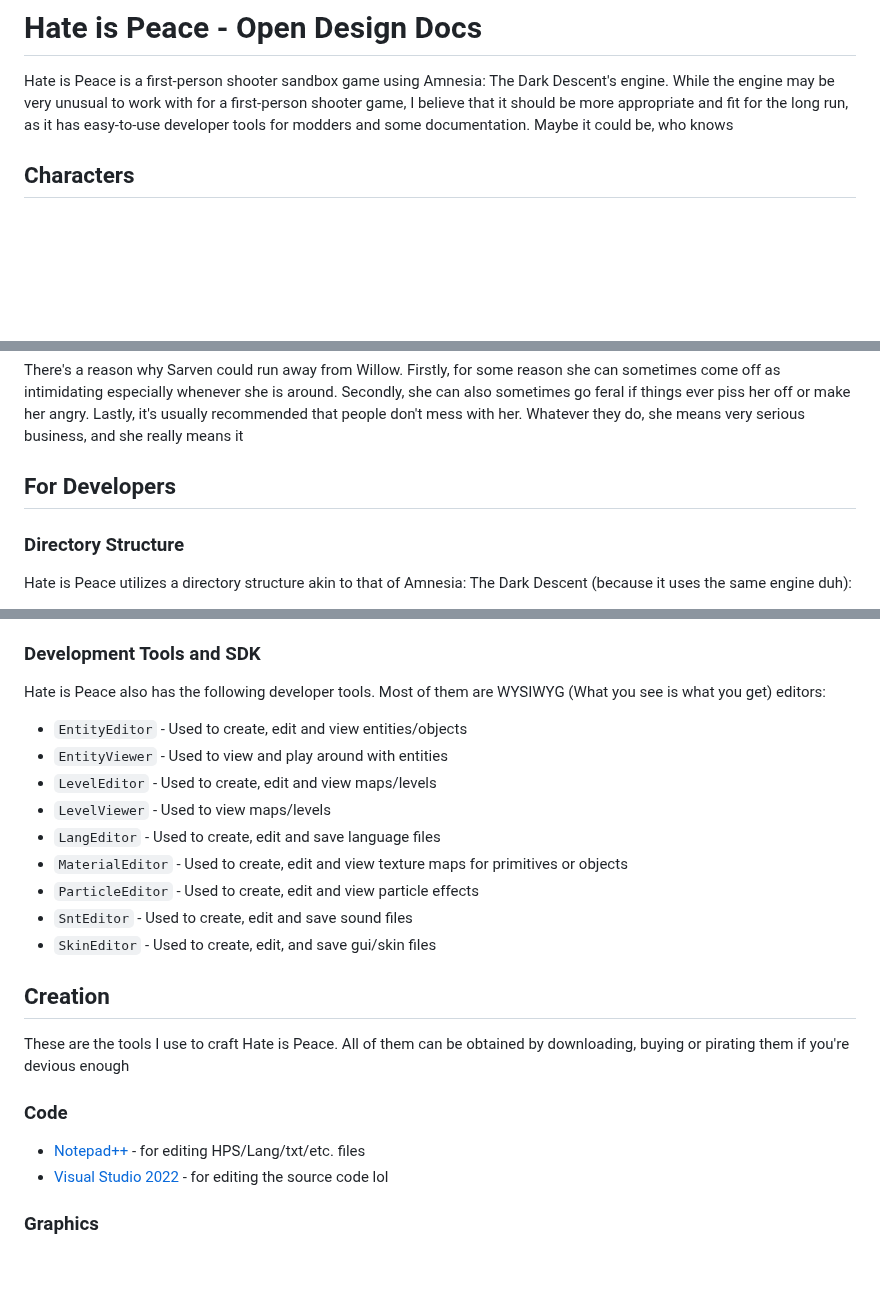
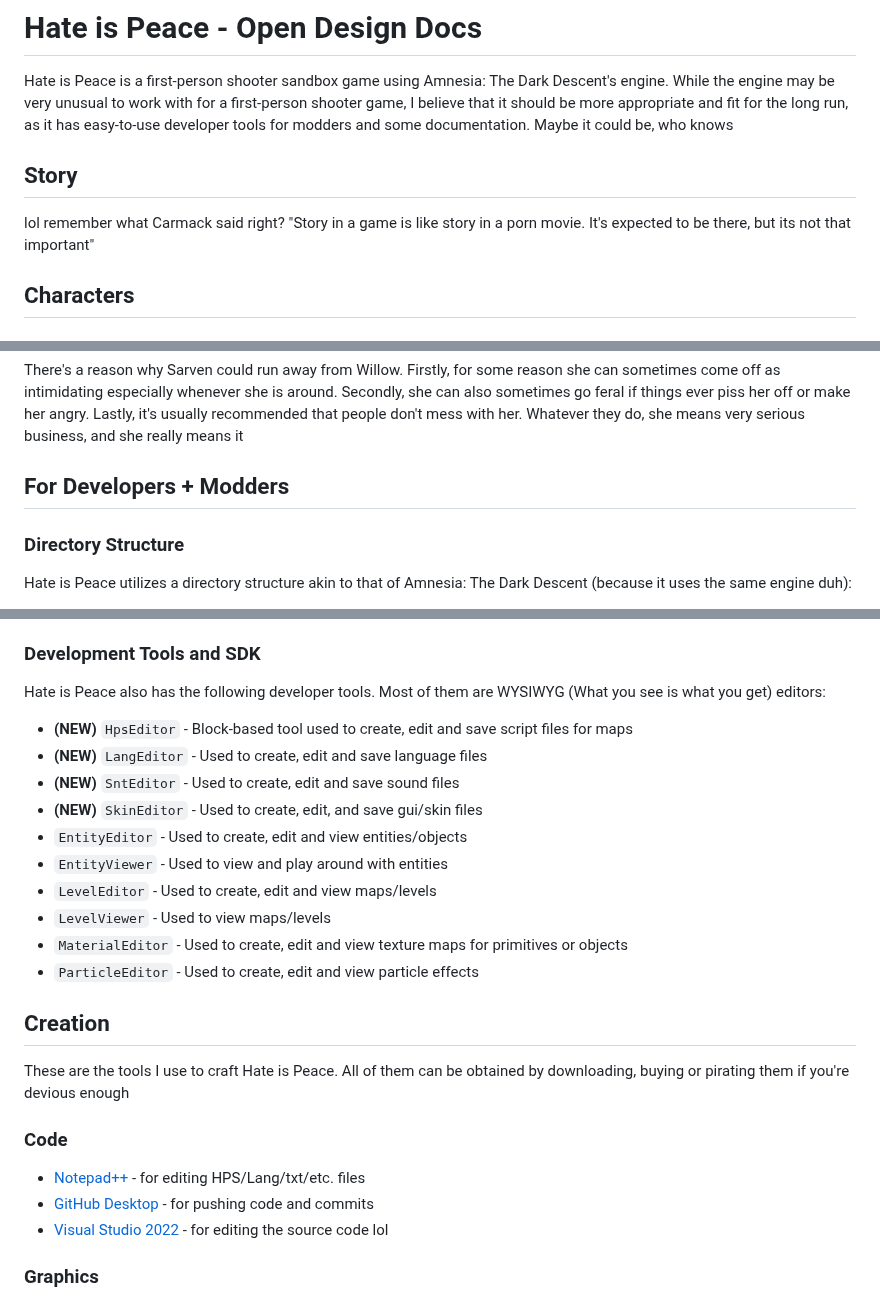
Before and after one commit to RoozerXC/RoozerXC, a Markdown page: Junk/HateIsPeace_Design.md, 3 parts joined by grey strips. Drawn GitHub-style; blank space fills up the shorter version.

```diff
--- a/Junk/HateIsPeace_Design.md
+++ b/Junk/HateIsPeace_Design.md
@@ -1,5 +1,8 @@
 # Hate is Peace - Open Design Docs
 Hate is Peace is a first-person shooter sandbox game using Amnesia: The Dark Descent's engine. While the engine may be very unusual to work with for a first-person shooter game, I believe that it should be more appropriate and fit for the long run, as it has easy-to-use developer tools for modders and some documentation. Maybe it could be, who knows
+
+## Story
+lol remember what Carmack said right? "Story in a game is like story in a porn movie. It's expected to be there, but its not that important"
 
 ## Characters
 ### Main
@@ -29,7 +32,7 @@ A quiet and dormant but open-minded old friend of Roozer, Willow is Sarven's big
 
 There's a reason why Sarven could run away from Willow. Firstly, for some reason she can sometimes come off as intimidating especially whenever she is around. Secondly, she can also sometimes go feral if things ever piss her off or make her angry. Lastly, it's usually recommended that people don't mess with her. Whatever they do, she means very serious business, and she really means it
 
-## For Developers
+## For Developers + Modders
 ### Directory Structure
 Hate is Peace utilizes a directory structure akin to that of Amnesia: The Dark Descent (because it uses the same engine duh):
 - `addons` - User-created content, mods or Add-Ons
@@ -49,21 +52,23 @@ Hate is Peace utilizes a directory structure akin to that of Amnesia: The Dark D
 
 ### Development Tools and SDK
 Hate is Peace also has the following developer tools. Most of them are WYSIWYG (What you see is what you get) editors:
+- **(NEW)** `HpsEditor` - Block-based tool used to create, edit and save script files for maps
+- **(NEW)** `LangEditor` - Used to create, edit and save language files
+- **(NEW)** `SntEditor` - Used to create, edit and save sound files
+- **(NEW)** `SkinEditor` - Used to create, edit, and save gui/skin files
 - `EntityEditor` - Used to create, edit and view entities/objects
 - `EntityViewer` - Used to view and play around with entities
 - `LevelEditor` - Used to create, edit and view maps/levels
 - `LevelViewer` - Used to view maps/levels
-- `LangEditor` - Used to create, edit and save language files
 - `MaterialEditor` - Used to create, edit and view texture maps for primitives or objects
 - `ParticleEditor` - Used to create, edit and view particle effects
-- `SntEditor` - Used to create, edit and save sound files
-- `SkinEditor` - Used to create, edit, and save gui/skin files
 
 ## Creation
 These are the tools I use to craft Hate is Peace. All of them can be obtained by downloading, buying or pirating them if you're devious enough
 
 ### Code
 - [Notepad++](https://notepad-plus-plus.org/) - for editing HPS/Lang/txt/etc. files
+- [GitHub Desktop](https://desktop.github.com/) - for pushing code and commits
 - [Visual Studio 2022](https://visualstudio.microsoft.com/vs/) - for editing the source code lol
 
 ### Graphics
```
